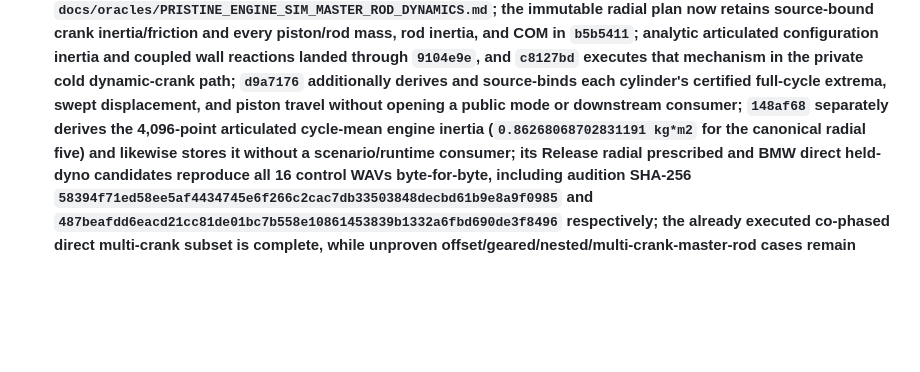
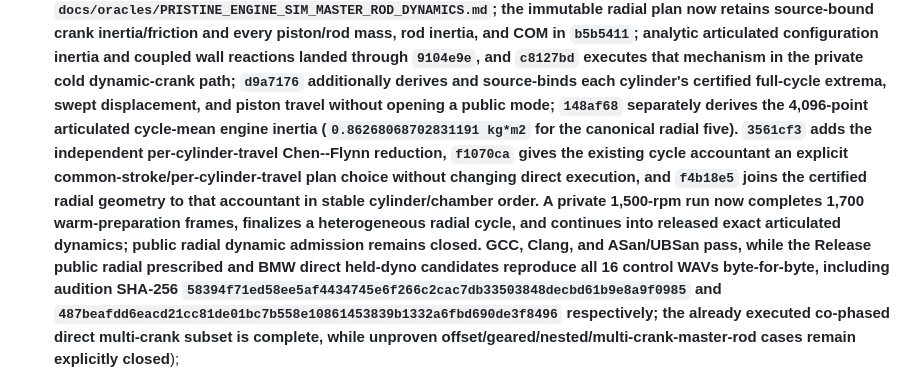
Before and after one commit to SvetlozarValchev/crankwave, a Markdown page: PLAN.md, the part around the change. Rendered like a GitHub page; blank space fills up the shorter version.

Commit message:
docs: record warm master-rod accounting proof

```diff
--- a/PLAN.md
+++ b/PLAN.md
@@ -859,10 +859,16 @@ engine-definition parity in this order, with one coherent commit per bullet:
    coupled wall reactions landed through `9104e9e`, and `c8127bd` executes that
    mechanism in the private cold dynamic-crank path; `d9a7176` additionally derives
    and source-binds each cylinder's certified full-cycle extrema, swept displacement,
-   and piston travel without opening a public mode or downstream consumer; `148af68`
-   separately derives the 4,096-point articulated cycle-mean engine inertia
-   (`0.86268068702831191 kg*m2` for the canonical radial five) and likewise stores it
-   without a scenario/runtime consumer; its Release radial prescribed and BMW direct
+   and piston travel without opening a public mode; `148af68` separately derives the
+   4,096-point articulated cycle-mean engine inertia (`0.86268068702831191 kg*m2` for
+   the canonical radial five). `3561cf3` adds the independent per-cylinder-travel
+   Chen--Flynn reduction, `f1070ca` gives the existing cycle accountant an explicit
+   common-stroke/per-cylinder-travel plan choice without changing direct execution,
+   and `f4b18e5` joins the certified radial geometry to that accountant in stable
+   cylinder/chamber order. A private 1,500-rpm run now completes 1,700 warm-preparation
+   frames, finalizes a heterogeneous radial cycle, and continues into released exact
+   articulated dynamics; public radial dynamic admission remains closed. GCC, Clang,
+   and ASan/UBSan pass, while the Release public radial prescribed and BMW direct
    held-dyno candidates reproduce all 16 control WAVs byte-for-byte, including
    audition SHA-256
    `58394f71ed58ee5af4434745e6f266c2cac7db33503848decbd61b9e8a9f0985` and
```
